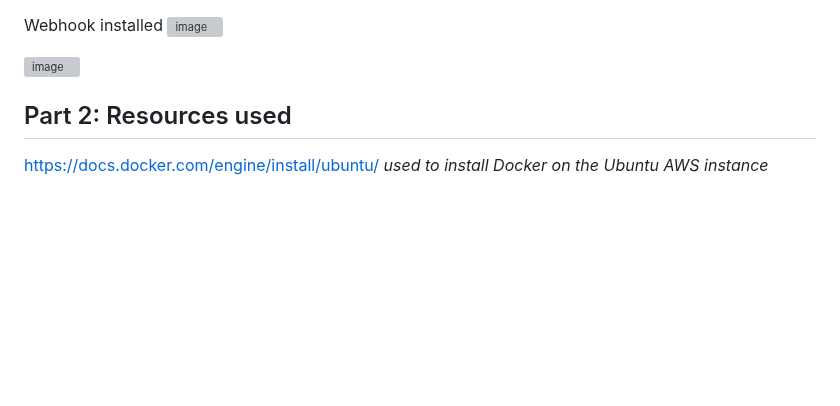
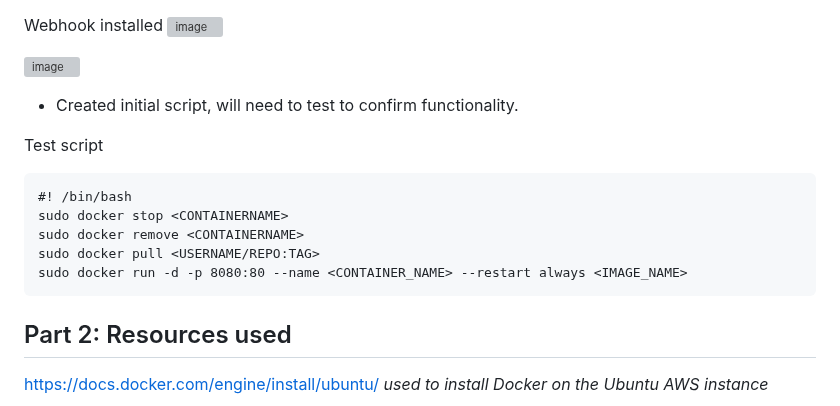
Before and after one commit to WSU-kduncan/s24cicd-thornburyjac, a Markdown page: Project5/README-CD.md, the part around the change. Drawn GitHub-style; blank space fills up the shorter version; grey boxes are pictures that could not be loaded.

````diff
--- a/Project5/README-CD.md
+++ b/Project5/README-CD.md
@@ -317,6 +317,18 @@ Webhook installed
 
 ![image](https://github.com/WSU-kduncan/s24cicd-thornburyjac/assets/111811243/fd47bb84-2fd3-4169-810b-e4e34a49bf0c)
 
+- Created initial script, will need to test to confirm functionality.
+
+Test script
+```text
+#! /bin/bash
+sudo docker stop <CONTAINERNAME>
+sudo docker remove <CONTAINERNAME>
+sudo docker pull <USERNAME/REPO:TAG>
+sudo docker run -d -p 8080:80 --name <CONTAINER_NAME> --restart always <IMAGE_NAME>
+```
+
+
 
 ## Part 2: Resources used
 
````
